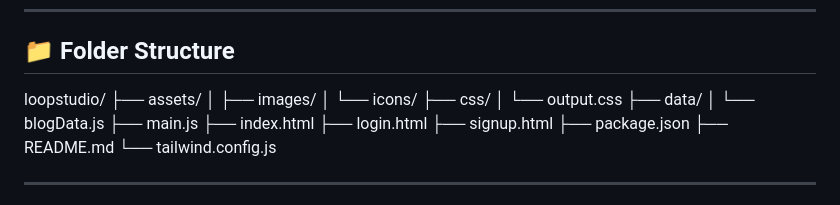
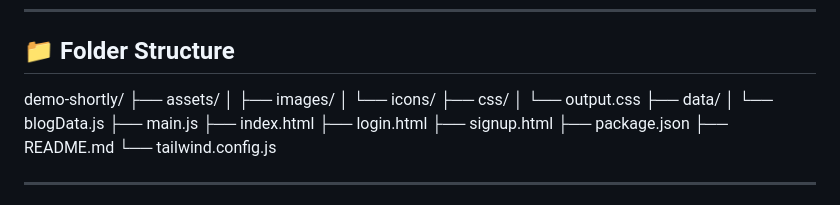
Before and after one commit to pro-mcode/demo-shortly, a Markdown page: README.md, the part around one of its changes. Drawn GitHub-style.

```diff
--- a/README.md
+++ b/README.md
@@ -61,7 +61,7 @@ Built for speed, accessibility, and pixel-perfect design using **Tailwind CSS**.
 
 ## 📁 Folder Structure
 
-loopstudio/
+demo-shortly/
 ├── assets/
 │ ├── images/
 │ └── icons/
```
Also changed, not shown: other parts of README.md (+1 -1 lines).
